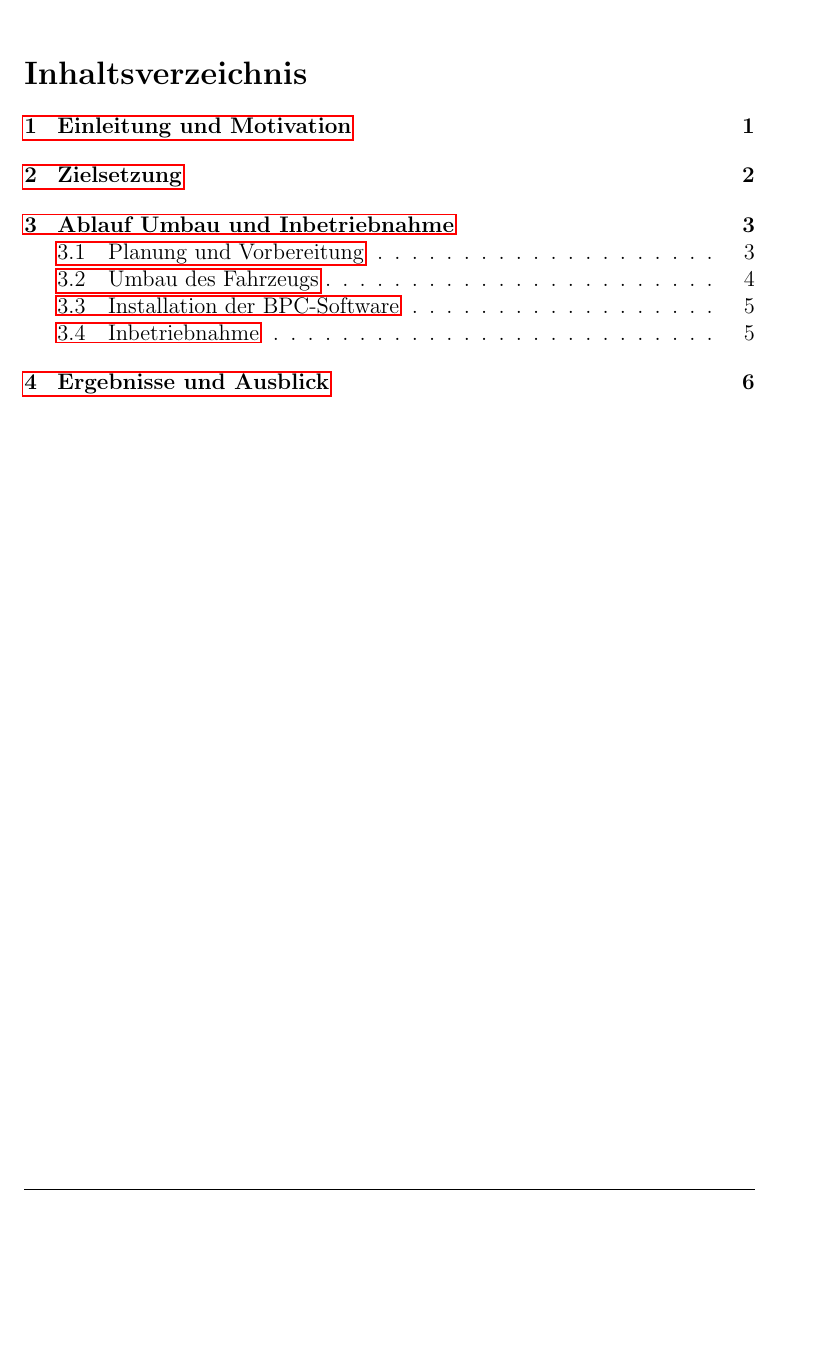
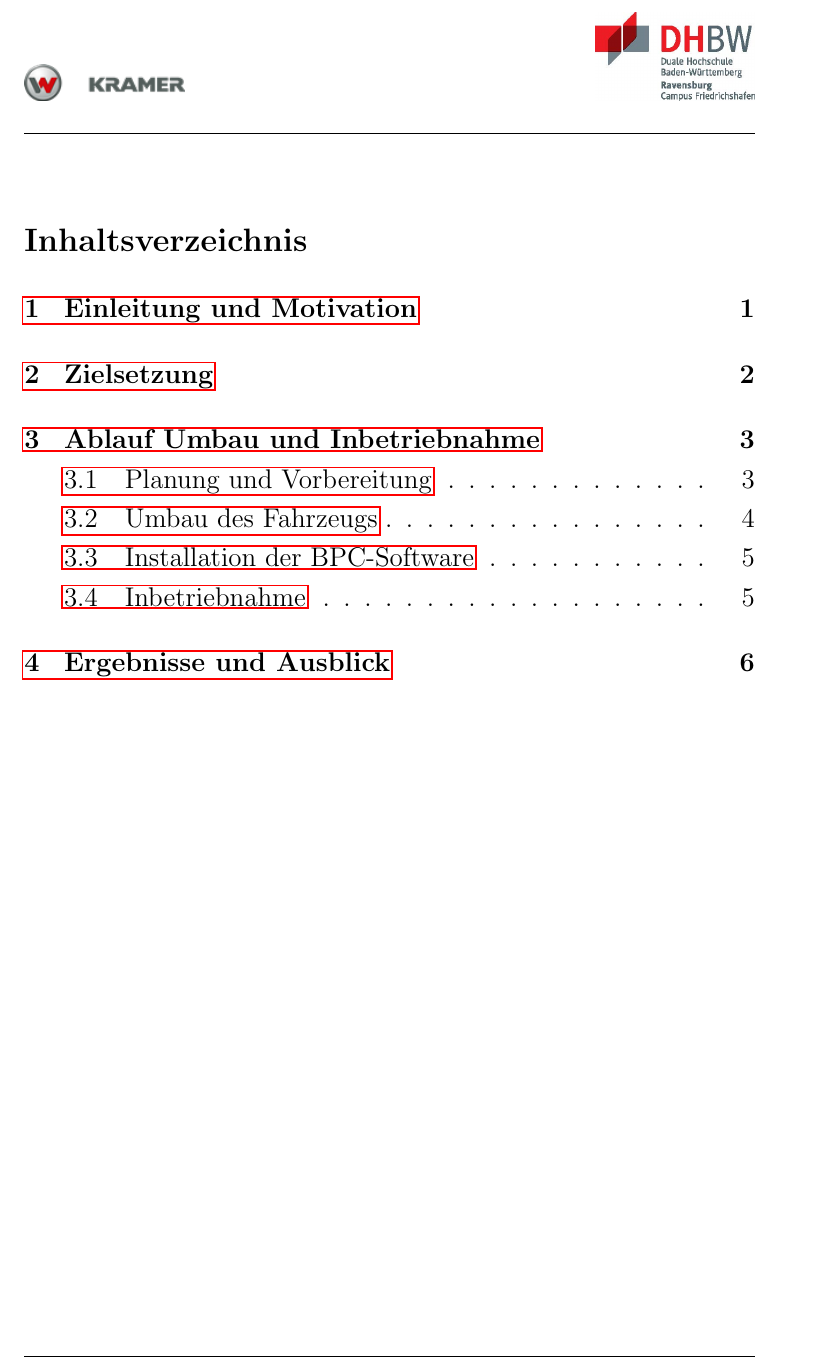
Before and after one commit to Lukiano12/T3000-Hausarbeit, a LaTeX document (main.tex): part of page 6 of 14, cut so that both start at the same text, the shorter picture padded with empty space. Compiled offline with pdfLaTeX.

Commit message:
Fixed list of contents font size

```diff
--- a/main.tex
+++ b/main.tex
@@ -274,12 +274,15 @@ Friedrichshafen, den \today \\[1ex]
 \end{spacing}
 
 \clearpage
-
+\begin{spacing}{1.5}  % Adjust line spacing
+    \fontsize{14pt}{14pt}\selectfont  % Font size and line spacing
 
 %---------------------------------------------------------
 % Inhaltsverzeichnis
 %---------------------------------------------------------
 \tableofcontents
+
+\end{spacing}
 
 \clearpage
 \pagenumbering{arabic}
```
Also changed, not shown: main.pdf, 4 other files.
